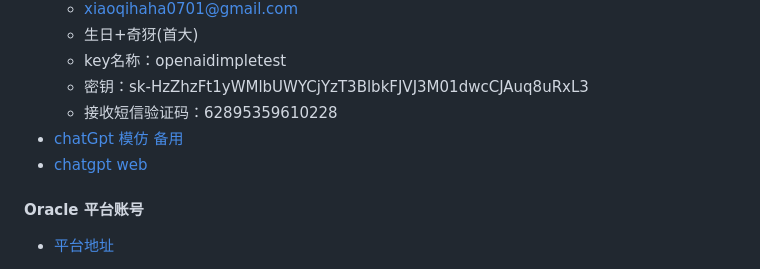
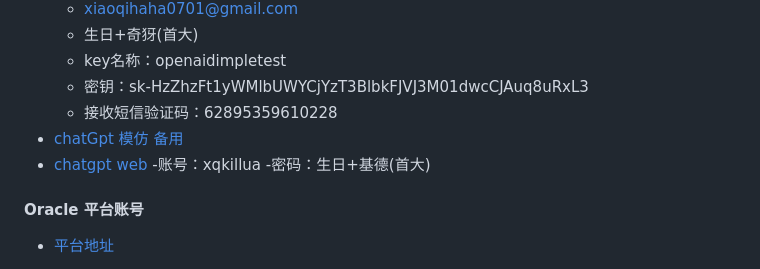
Before and after one commit to xqgithub/document-index-record, a Markdown page: 学习资料记事本.md, the part around the change. Rendered like a GitHub page.

```diff
--- a/学习资料记事本.md
+++ b/学习资料记事本.md
@@ -996,7 +996,9 @@
   - 密钥：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
   - 接收短信验证码：62895359610228
 - [chatGpt 模仿 备用](https://www.ahhhhfs.com/39418/)
-- [chatgpt web]()
+- [chatgpt web](http://gptnow.shop/#/chat/1002)
+  -账号：xqkillua
+  -密码：生日+基德(首大)
 
 #### Oracle 平台账号
 
```
